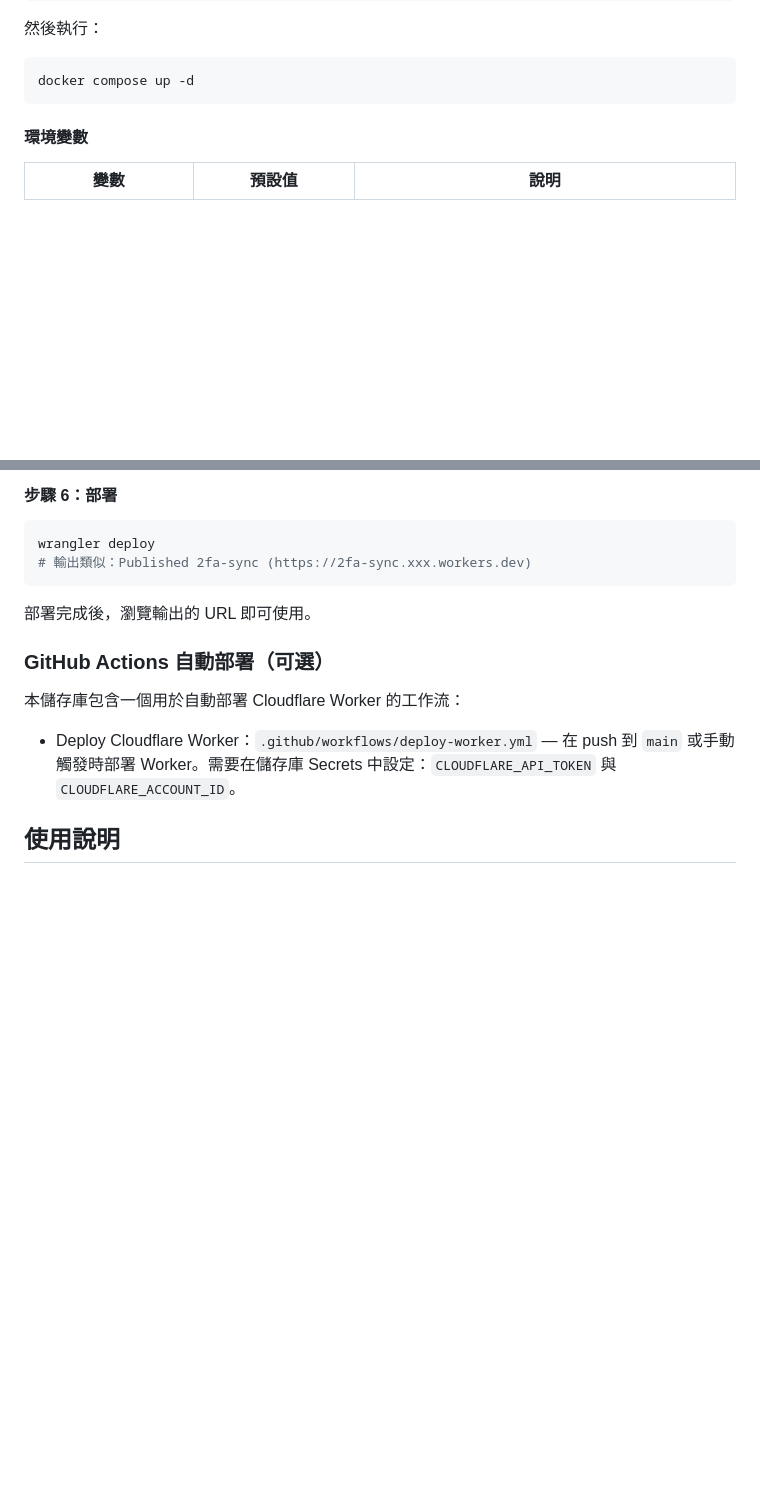
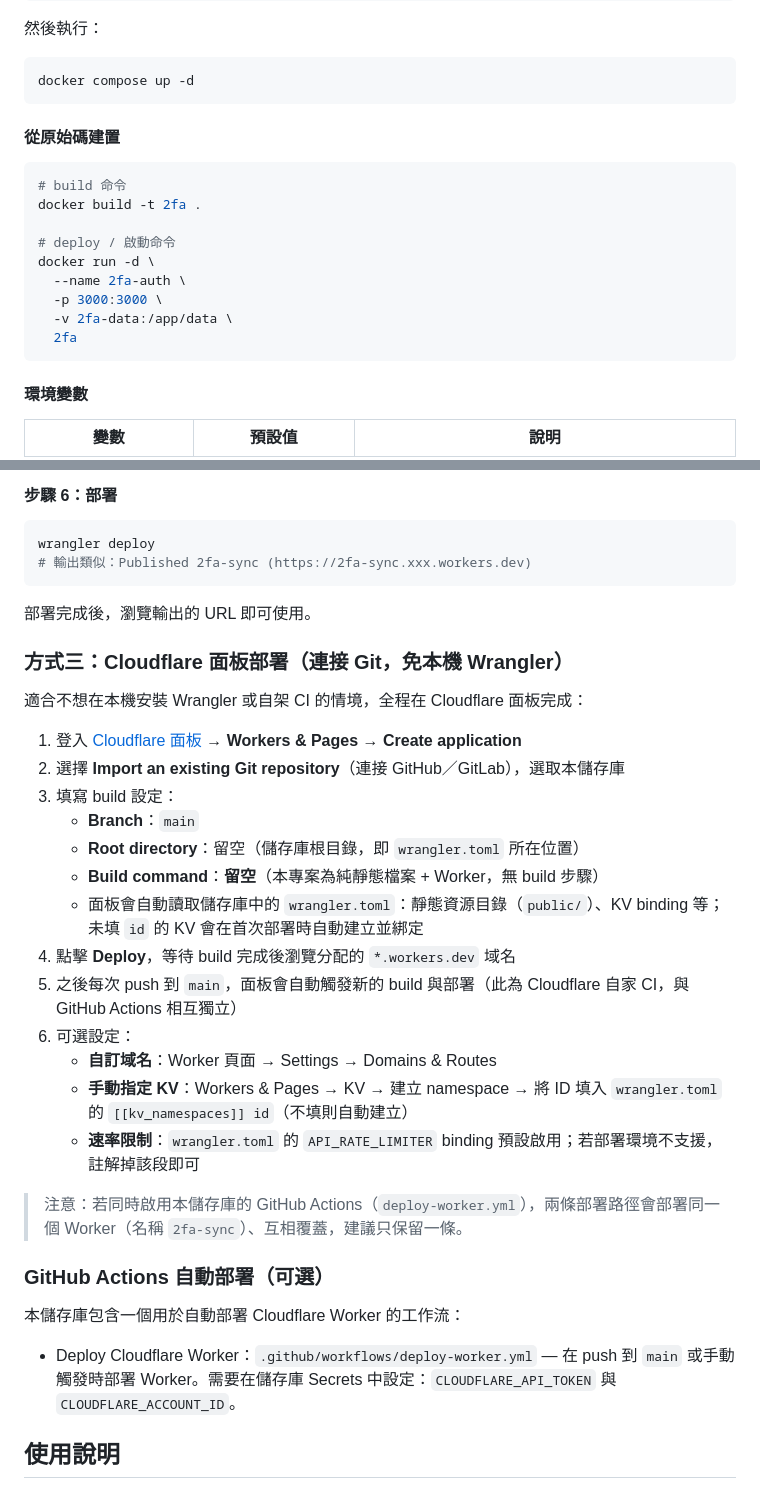
Before and after one commit to detutag/2fa, a Markdown page: README.md, 2 parts joined by grey strips. Drawn GitHub-style; blank space fills up the shorter version.

````diff
--- a/README.md
+++ b/README.md
@@ -90,6 +100,20 @@ services:
 
 ```bash
 docker compose up -d
+```
+
+#### 從原始碼建置
+
+```bash
+# build 命令
+docker build -t 2fa .
+
+# deploy / 啟動命令
+docker run -d \
+  --name 2fa-auth \
+  -p 3000:3000 \
+  -v 2fa-data:/app/data \
+  2fa
 ```
 
 #### 環境變數
@@ -162,6 +186,26 @@ wrangler deploy
 ```
 
 部署完成後，瀏覽輸出的 URL 即可使用。
+
+### 方式三：Cloudflare 面板部署（連接 Git，免本機 Wrangler）
+
+適合不想在本機安裝 Wrangler 或自架 CI 的情境，全程在 Cloudflare 面板完成：
+
+1. 登入 [Cloudflare 面板](https://dash.cloudflare.com/) → **Workers & Pages** → **Create application**
+2. 選擇 **Import an existing Git repository**（連接 GitHub／GitLab），選取本儲存庫
+3. 填寫 build 設定：
+   - **Branch**：`main`
+   - **Root directory**：留空（儲存庫根目錄，即 `wrangler.toml` 所在位置）
+   - **Build command**：**留空**（本專案為純靜態檔案 + Worker，無 build 步驟）
+   - 面板會自動讀取儲存庫中的 `wrangler.toml`：靜態資源目錄（`public/`）、KV binding 等；未填 `id` 的 KV 會在首次部署時自動建立並綁定
+4. 點擊 **Deploy**，等待 build 完成後瀏覽分配的 `*.workers.dev` 域名
+5. 之後每次 push 到 `main`，面板會自動觸發新的 build 與部署（此為 Cloudflare 自家 CI，與 GitHub Actions 相互獨立）
+6. 可選設定：
+   - **自訂域名**：Worker 頁面 → Settings → Domains & Routes
+   - **手動指定 KV**：Workers & Pages → KV → 建立 namespace → 將 ID 填入 `wrangler.toml` 的 `[[kv_namespaces]] id`（不填則自動建立）
+   - **速率限制**：`wrangler.toml` 的 `API_RATE_LIMITER` binding 預設啟用；若部署環境不支援，註解掉該段即可
+
+> 注意：若同時啟用本儲存庫的 GitHub Actions（`deploy-worker.yml`），兩條部署路徑會部署同一個 Worker（名稱 `2fa-sync`）、互相覆蓋，建議只保留一條。
 
 ### GitHub Actions 自動部署（可選）
 
````
Also changed, not shown: other parts of README.md (+10 -0 lines), README_EN.md (+44 -0 lines).
